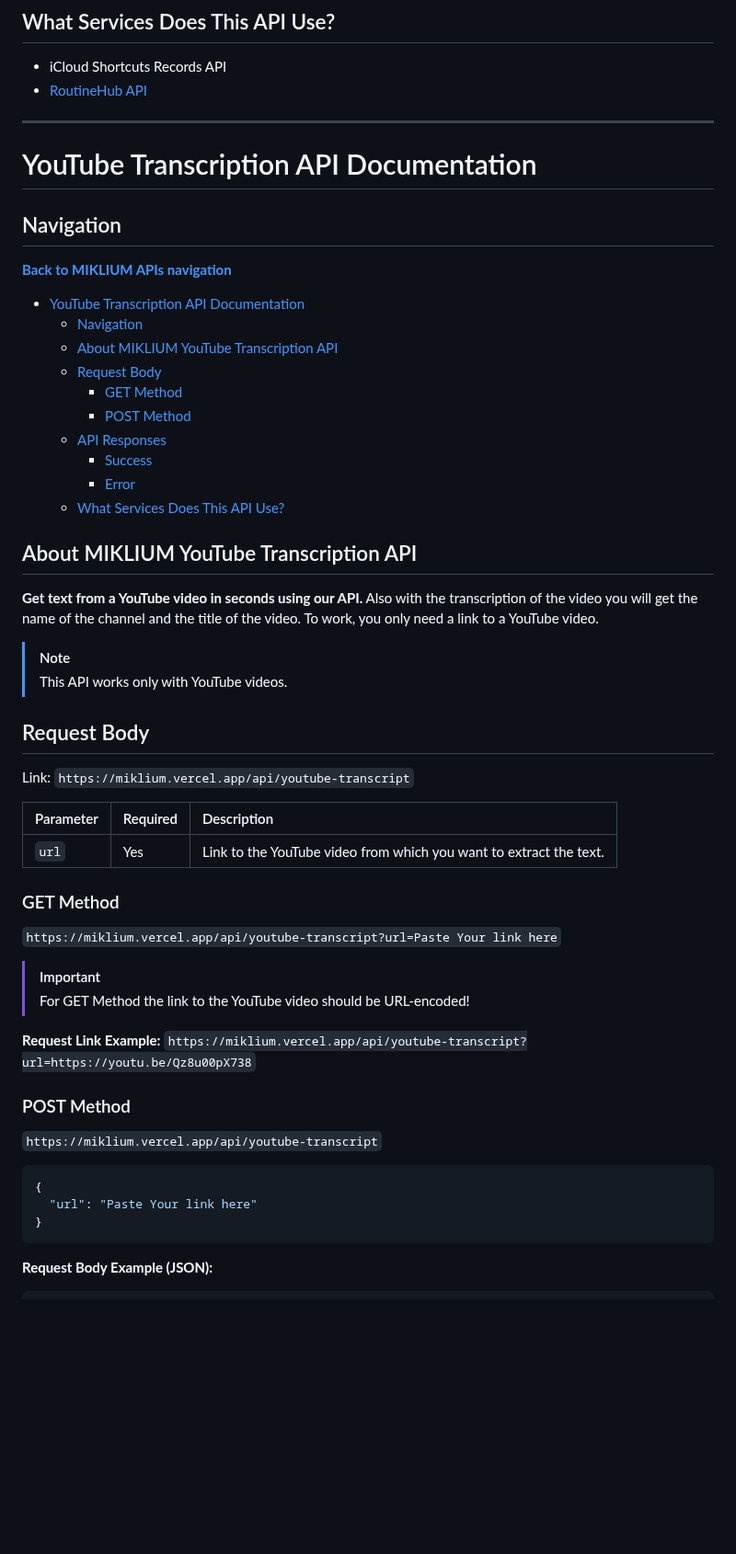
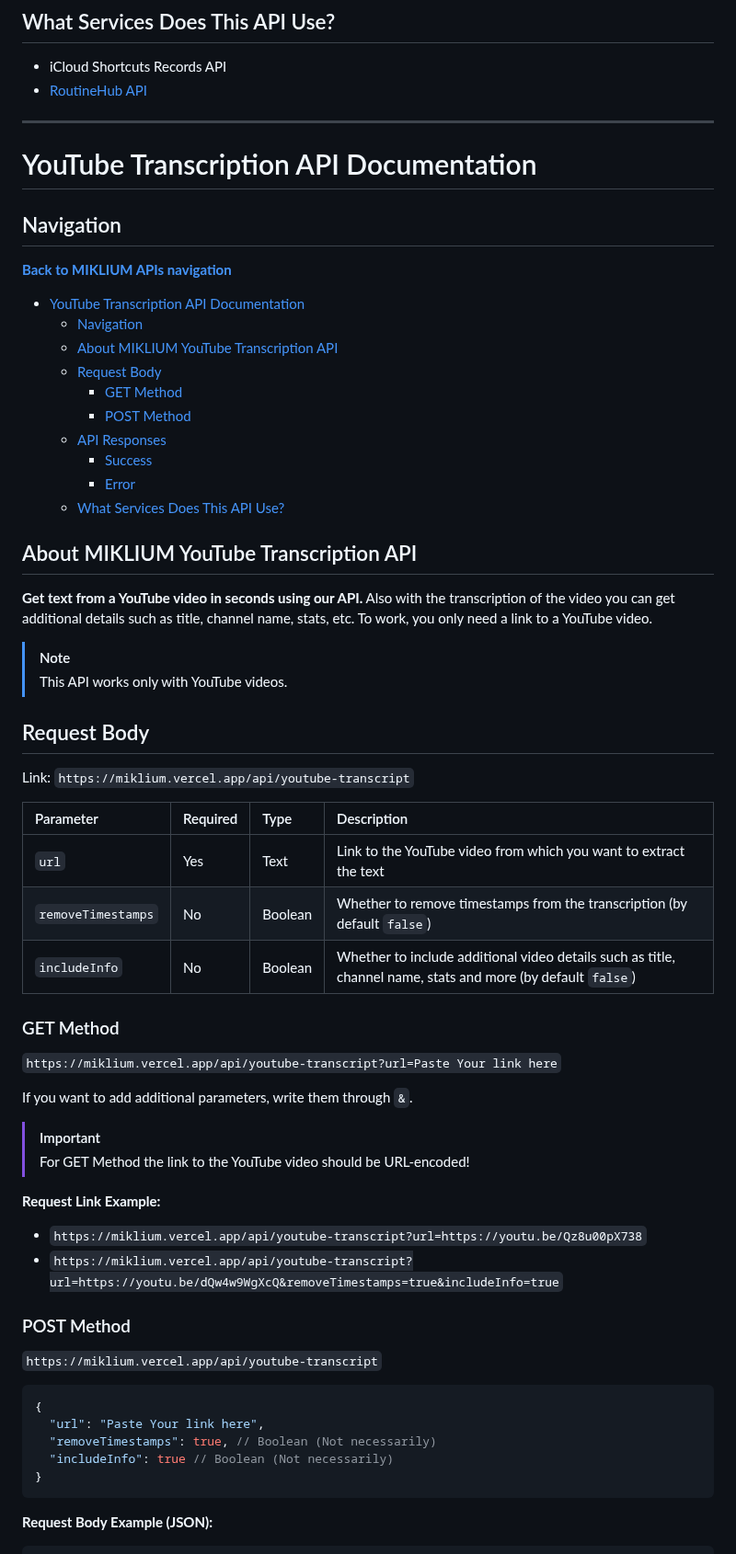
Before and after one commit to MIKLIUM/MIKLIUM, a Markdown page: APIDOCS.md, the part around one of its changes. Shown at 92% size. GitHub-like rendering; blank space fills up the shorter version.

````diff
--- a/APIDOCS.md
+++ b/APIDOCS.md
@@ -355,6 +358,7 @@ Link: `https://miklium.vercel.app/api/shortcut-info`
 - iCloud Shortcuts Records API
 - [RoutineHub API](https://github.com/mvan231/RoutineHubDocs/blob/main/README.md)
 
+
 ---
 # YouTube Transcription API Documentation
 
@@ -374,7 +379,7 @@ Link: `https://miklium.vercel.app/api/shortcut-info`
 
 ## About MIKLIUM YouTube Transcription API
 
-**Get text from a YouTube video in seconds using our API.** Also with the transcription of the video you will get the name of the channel and the title of the video. To work, you only need a link to a YouTube video.
+**Get text from a YouTube video in seconds using our API.** Also with the transcription of the video you can get additional details such as title, channel name, stats, etc. To work, you only need a link to a YouTube video.
 
 > [!NOTE]
 > This API works only with YouTube videos.
@@ -383,19 +388,24 @@ Link: `https://miklium.vercel.app/api/shortcut-info`
 
 Link: `https://miklium.vercel.app/api/youtube-transcript`
 
-| Parameter | Required | Description |
-| :--- | :--- | :--- |
-| `url` | Yes | Link to the YouTube video from which you want to extract the text. |
+| Parameter | Required | Type | Description |
+| :--- | :--- | :--- | :--- |
+| `url` | Yes | Text | Link to the YouTube video from which you want to extract the text |
+| `removeTimestamps` | No | Boolean | Whether to remove timestamps from the transcription (by default `false`) |
+| `includeInfo` | No | Boolean | Whether to include additional video details such as title, channel name, stats and more (by default `false`) |
 
 ### GET Method
 
 `https://miklium.vercel.app/api/youtube-transcript?url=Paste Your link here`
 
+If you want to add additional parameters, write them through `&`.
+
 > [!IMPORTANT]
 > For GET Method the link to the YouTube video should be URL-encoded!
 
 **Request Link Example:**
-`https://miklium.vercel.app/api/youtube-transcript?url=https://youtu.be/Qz8u00pX738`
+* `https://miklium.vercel.app/api/youtube-transcript?url=https://youtu.be/Qz8u00pX738`
+* `https://miklium.vercel.app/api/youtube-transcript?url=https://youtu.be/dQw4w9WgXcQ&removeTimestamps=true&includeInfo=true`
 
 ### POST Method
 
@@ -403,7 +413,9 @@ Link: `https://miklium.vercel.app/api/youtube-transcript`
 
 ```javascript
 {
-  "url": "Paste Your link here"
+  "url": "Paste Your link here",
+  "removeTimestamps": true, // Boolean (Not necessarily)
+  "includeInfo": true // Boolean (Not necessarily)
 }
 ```
 
````
Also changed, not shown: other parts of APIDOCS.md (+83 -25 lines).
